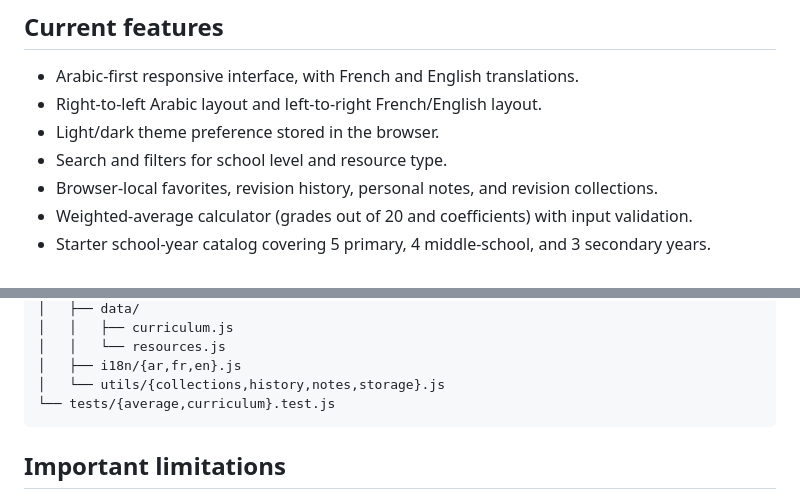
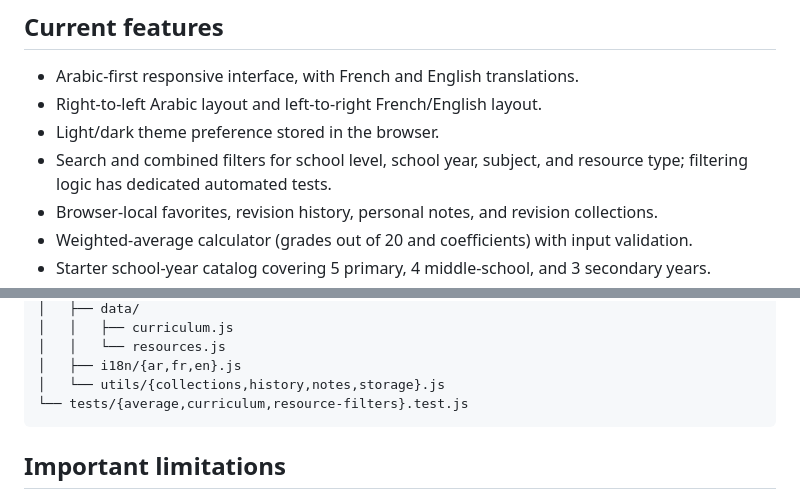
Before and after one commit to hhkskkkdjwbf-bot/Najahna-, a Markdown page: README.md, 2 parts joined by grey strips. Drawn GitHub-style.

Commit message:
Document tested search and catalog filters

````diff
--- a/README.md
+++ b/README.md
@@ -9,7 +9,7 @@
 - Arabic-first responsive interface, with French and English translations.
 - Right-to-left Arabic layout and left-to-right French/English layout.
 - Light/dark theme preference stored in the browser.
-- Search and filters for school level and resource type.
+- Search and combined filters for school level, school year, subject, and resource type; filtering logic has dedicated automated tests.
 - Browser-local favorites, revision history, personal notes, and revision collections.
 - Weighted-average calculator (grades out of 20 and coefficients) with input validation.
 - Starter school-year catalog covering 5 primary, 4 middle-school, and 3 secondary years.
@@ -46,7 +46,7 @@ Opening the HTML directly with `file://` may block ES module imports in some bro
 │   │   └── resources.js
 │   ├── i18n/{ar,fr,en}.js
 │   └── utils/{collections,history,notes,storage}.js
-└── tests/{average,curriculum}.test.js
+└── tests/{average,curriculum,resource-filters}.test.js
 ```
 
 ## Important limitations
````
